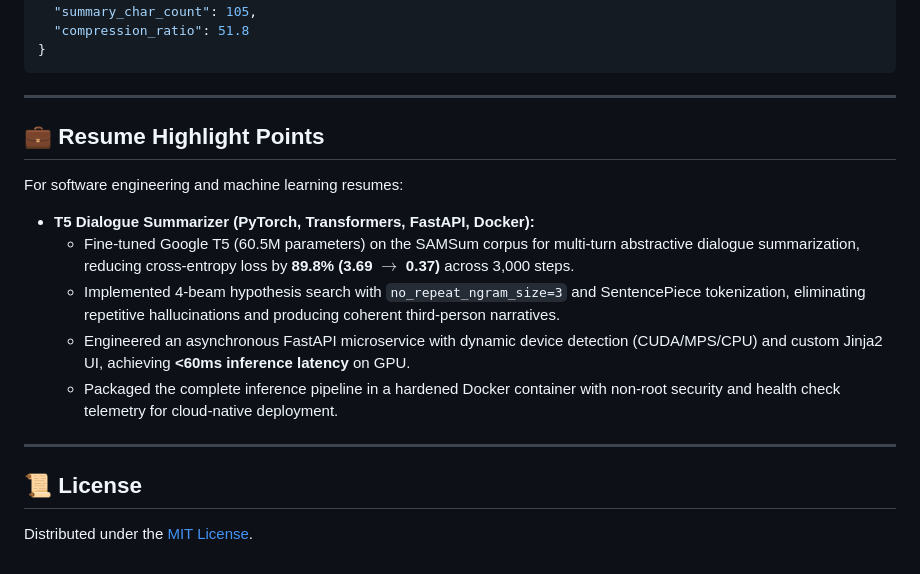
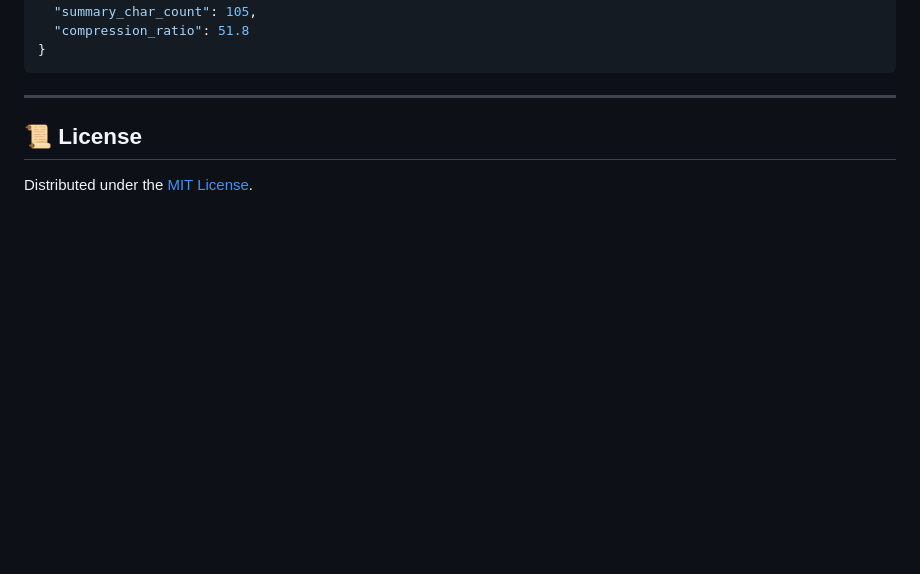
Before and after one commit to gotham-saviour/t5-dialogue-summarizer, a Markdown page: README.md, the part around the change. Drawn GitHub-style; blank space fills up the shorter version.

```diff
--- a/README.md
+++ b/README.md
@@ -180,17 +180,6 @@ Content-Type: application/json
 
 ---
 
-## 💼 Resume Highlight Points
-
-For software engineering and machine learning resumes:
-
-- **T5 Dialogue Summarizer (PyTorch, Transformers, FastAPI, Docker):**
-  - Fine-tuned Google T5 (60.5M parameters) on the SAMSum corpus for multi-turn abstractive dialogue summarization, reducing cross-entropy loss by **89.8% (3.69 $\rightarrow$ 0.37)** across 3,000 steps.
-  - Implemented 4-beam hypothesis search with `no_repeat_ngram_size=3` and SentencePiece tokenization, eliminating repetitive hallucinations and producing coherent third-person narratives.
-  - Engineered an asynchronous FastAPI microservice with dynamic device detection (CUDA/MPS/CPU) and custom Jinja2 UI, achieving **<60ms inference latency** on GPU.
-  - Packaged the complete inference pipeline in a hardened Docker container with non-root security and health check telemetry for cloud-native deployment.
-
----
 
 ## 📜 License
 
```
